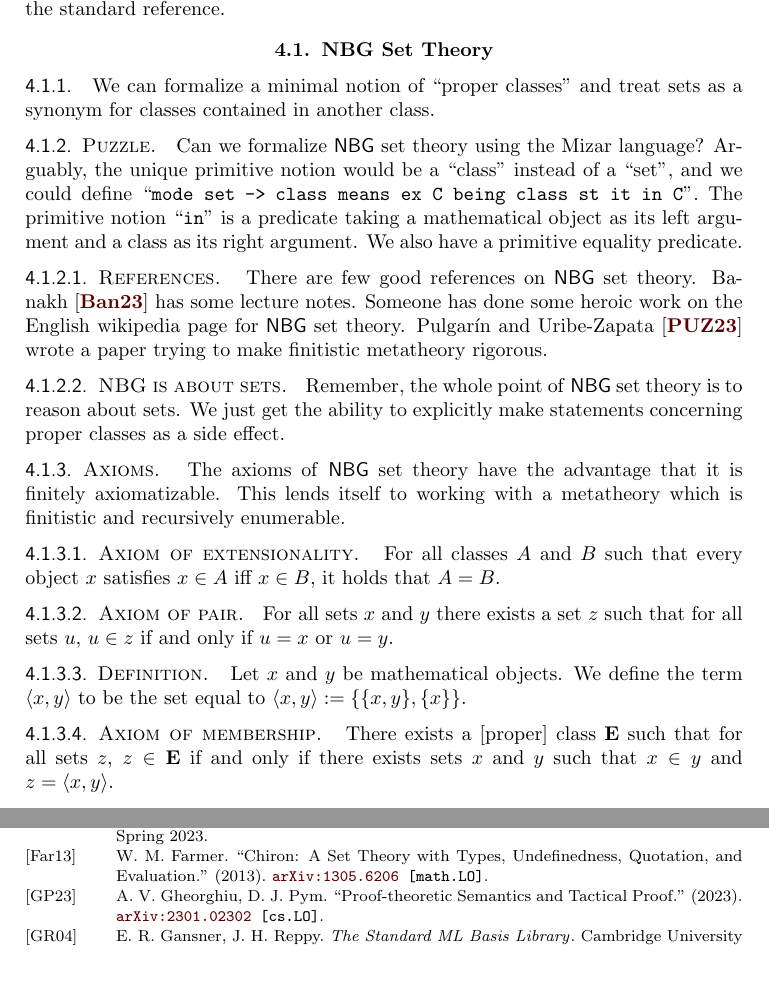
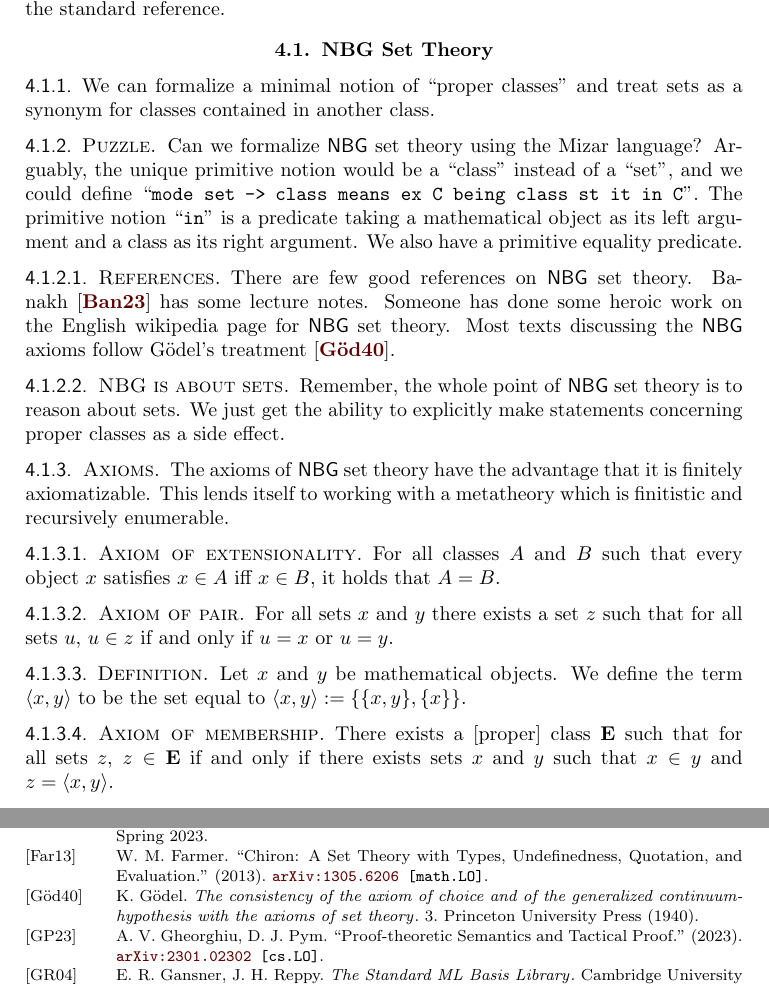
Before and after one commit to pqnelson/tex-zk, a LaTeX book (zk.tex, which reads tex/nbg.tex): two parts of pages 27 and 29 of 30, joined at a grey line, cut so that both start at the same text. Compiled offline with pdfLaTeX.

Commit message:
More references on NBG, added label snippet

```diff
--- a/tex/nbg.tex
+++ b/tex/nbg.tex
@@ -1,10 +1,10 @@
 % 15
-\begin{node}\label{nbg-0000}
+\begin{node}\label{nbg-0000}%
 We can formalize a minimal notion of ``proper classes'' and treat
 sets as a synonym for classes contained in another class.
 \end{node}
 
-\begin{puzzle}\label{nbg-0001}
+\begin{puzzle}\label{nbg-0001}%
 Can we formalize \NBG\ set theory using the Mizar language? Arguably, the
 unique primitive notion would be a ``class'' instead of a ``set'', and
 we could define ``\texttt{mode set} \verb|->| \texttt{class means ex C
@@ -12,43 +12,44 @@ we could define ``\texttt{mode set} \verb|->| \texttt{class means ex C
 predicate taking a mathematical object as its left argument and a class
 as its right argument. We also have a primitive equality predicate.
 
-\begin{node}[References]\label{nbg-0002}
+\begin{node}[References]\label{nbg-0002}%
 There are few good references on \NBG\ set
 theory. Banakh~\cite{banakh2023classical} has some lecture
 notes. Someone has done some heroic work on the English wikipedia page
-for \NBG\ set theory.  Pulgar\'{\i}n and
-Uribe-Zapata~\cite{pulgarin2023came} wrote a paper trying to make
-finitistic metatheory rigorous.
+for \NBG\ set theory. Most texts discussing the \NBG\ axioms follow
+G\"{o}del's treatment~\cite{godel1940consistency}.
+%% Pulgar\'{\i}n and Uribe-Zapata~\cite{pulgarin2023came} wrote a paper
+%% trying to make finitistic metatheory rigorous.
 \end{node}
 
-\begin{node}[NBG is about sets]\label{nbg-0003}
+\begin{node}[NBG is about sets]\label{nbg-0003}%
 Remember, the whole point of \NBG\ set theory is to reason about sets. We
 just get the ability to explicitly make statements concerning proper
 classes as a side effect.
 \end{node}
 \end{puzzle}
 
-\begin{node}[Axioms]\label{nbg-0004}
+\begin{node}[Axioms]\label{nbg-0004}%
 The axioms of \NBG\ set theory have the advantage that it is finitely
 axiomatizable. This lends itself to working with a metatheory which is
 finitistic and recursively enumerable.
 
-\begin{node}[Axiom of extensionality]\label{nbg-0005}
+\begin{node}[Axiom of extensionality]\label{nbg-0005}%
 For all classes $A$ and $B$ such that every object $x$ satisfies $x\in A$
 iff $x\in B$, it holds that $A=B$.
 \end{node}
 
-\begin{node}[Axiom of pair]\label{nbg-0006}
+\begin{node}[Axiom of pair]\label{nbg-0006}%
 For all sets $x$ and $y$ there exists a set $z$ such that for all sets
 $u$, $u\in z$ if and only if $u=x$ or $u=y$.
 \end{node}
 
-\begin{definition}\label{nbg-0007}
+\begin{definition}\label{nbg-0007}%
 Let $x$ and $y$ be mathematical objects. We define the term $\langle x,y\rangle$
 to be the set equal to $\langle x,y\rangle := \{\{x,y\}, \{x\}\}$.
 \end{definition}
 
-\begin{node}[Axiom of membership]\label{nbg-0008}
+\begin{node}[Axiom of membership]\label{nbg-0008}%
 There exists a [proper] class $\properclass{E}$ such that for all sets $z$,
 $z\in\properclass{E}$ if and only if there exists sets $x$ and $y$ such
 that $x\in y$ and $z=\langle x,y\rangle$.
```
Also changed, not shown: tex/amn.tex (+5 -4 lines), zk.bib (+7 -0 lines), tex/nbg.tex (12 more changed lines), 2 other files.
